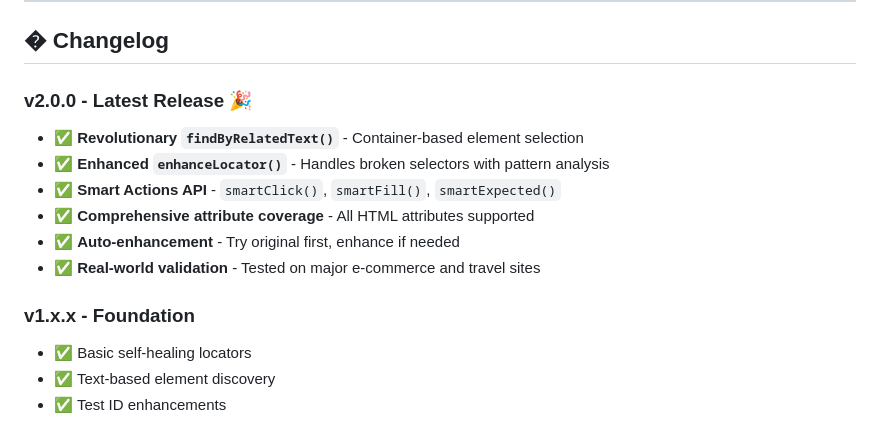
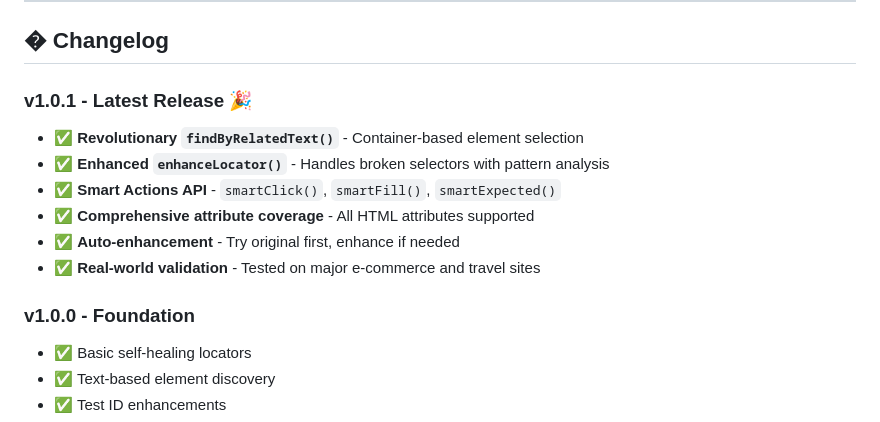
Before and after one commit to debasisj/locatorpro-playwright, a Markdown page: README.md, the part around the change printed below. Drawn GitHub-style.

```diff
--- a/README.md
+++ b/README.md
@@ -437,7 +437,7 @@ npm run test
 
 ## � **Changelog**
 
-### **v2.0.0** - Latest Release 🎉
+### **v1.0.1** - Latest Release 🎉
 - ✅ **Revolutionary `findByRelatedText()`** - Container-based element selection
 - ✅ **Enhanced `enhanceLocator()`** - Handles broken selectors with pattern analysis
 - ✅ **Smart Actions API** - `smartClick()`, `smartFill()`, `smartExpected()`
@@ -445,7 +445,7 @@ npm run test
 - ✅ **Auto-enhancement** - Try original first, enhance if needed
 - ✅ **Real-world validation** - Tested on major e-commerce and travel sites
 
-### **v1.x.x** - Foundation
+### **v1.0.0** - Foundation
 - ✅ Basic self-healing locators
 - ✅ Text-based element discovery
 - ✅ Test ID enhancements
```
Also changed, not shown: other parts of README.md (+1 -1 lines).
